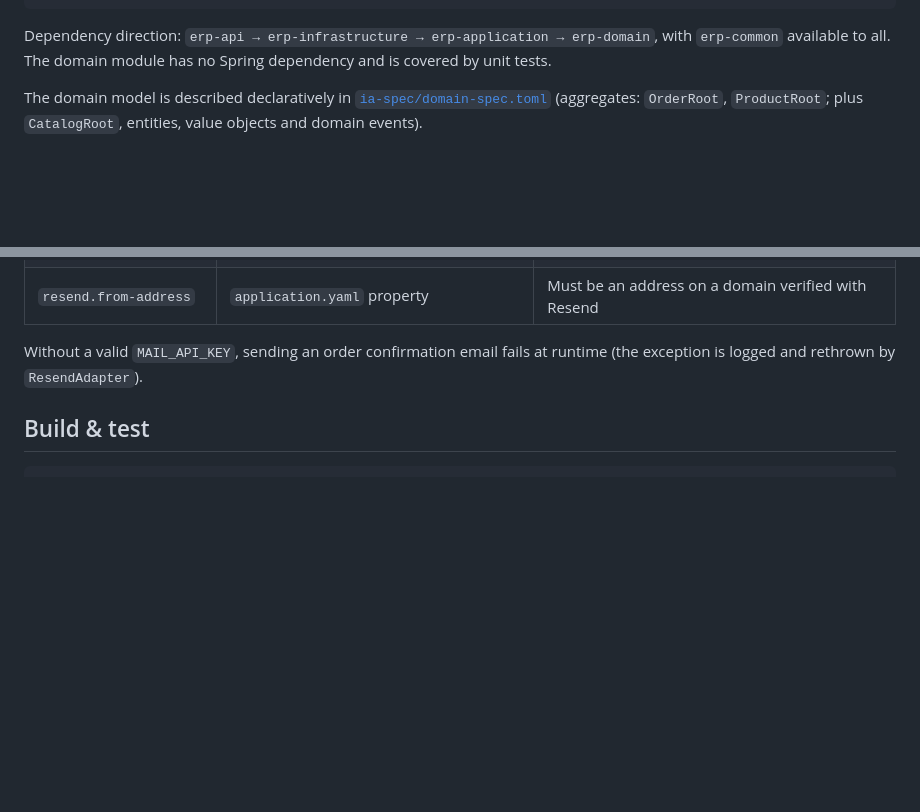
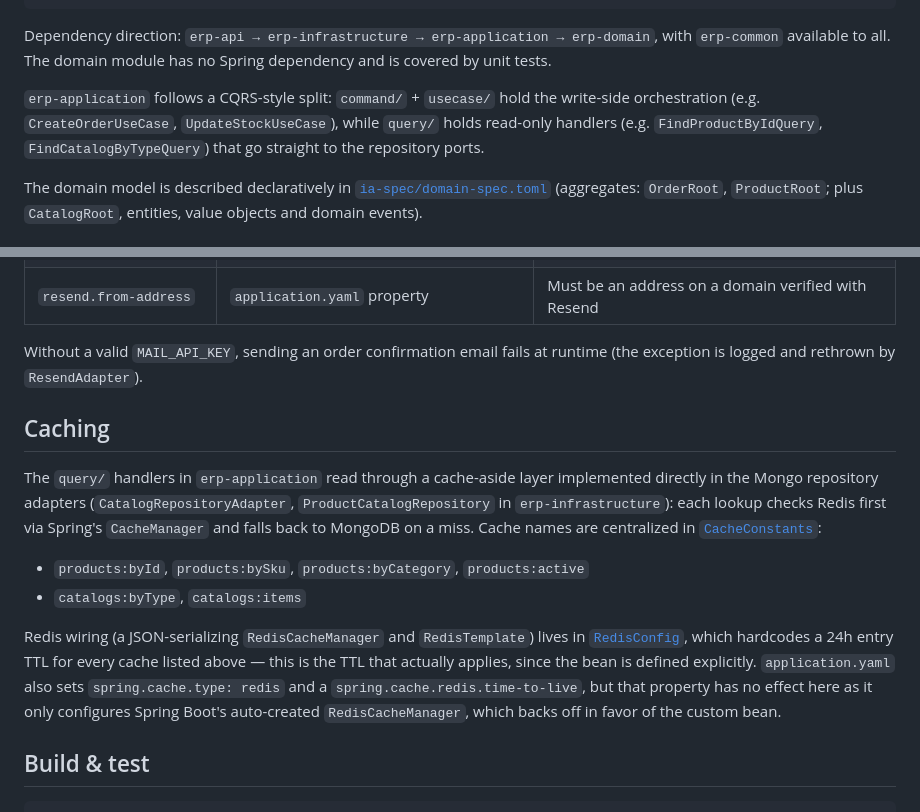
Before and after one commit to athegreat90/erp-lite-spring-boot-4-java-25, a Markdown page: README.md, 2 parts joined by grey strips. Rendered like a GitHub page; blank space fills up the shorter version.

Commit message:
Document CQRS query layer and Redis caching in README
Co-Authored-By: Claude Sonnet 5 <noreply@anthropic.com>
Claude-Session: https://claude.ai/code/session_018oAdmicwdWvZXxF67oS912

````diff
--- a/README.md
+++ b/README.md
@@ -33,6 +33,11 @@ erp-lite
 Dependency direction: `erp-api → erp-infrastructure → erp-application → erp-domain`,
 with `erp-common` available to all. The domain module has no Spring dependency
 and is covered by unit tests.
+
+`erp-application` follows a CQRS-style split: `command/` + `usecase/` hold the
+write-side orchestration (e.g. `CreateOrderUseCase`, `UpdateStockUseCase`),
+while `query/` holds read-only handlers (e.g. `FindProductByIdQuery`,
+`FindCatalogByTypeQuery`) that go straight to the repository ports.
 
 The domain model is described declaratively in
 [`ia-spec/domain-spec.toml`](ia-spec/domain-spec.toml) (aggregates: `OrderRoot`,
@@ -173,6 +178,28 @@ Required configuration (`erp-api/src/main/resources/application.yaml`):
 Without a valid `MAIL_API_KEY`, sending an order confirmation email fails
 at runtime (the exception is logged and rethrown by `ResendAdapter`).
 
+## Caching
+
+The `query/` handlers in `erp-application` read through a cache-aside layer
+implemented directly in the Mongo repository adapters
+(`CatalogRepositoryAdapter`, `ProductCatalogRepository` in
+`erp-infrastructure`): each lookup checks Redis first via Spring's
+`CacheManager` and falls back to MongoDB on a miss. Cache names are
+centralized in
+[`CacheConstants`](erp-common/src/main/java/de/alexandermora/erplite/commons/constant/CacheConstants.java):
+
+- `products:byId`, `products:bySku`, `products:byCategory`, `products:active`
+- `catalogs:byType`, `catalogs:items`
+
+Redis wiring (a JSON-serializing `RedisCacheManager` and `RedisTemplate`)
+lives in
+[`RedisConfig`](erp-infrastructure/src/main/java/de/alexandermora/erplite/infrastructure/persistence/redis/RedisConfig.java),
+which hardcodes a 24h entry TTL for every cache listed above — this is the
+TTL that actually applies, since the bean is defined explicitly. `application.yaml`
+also sets `spring.cache.type: redis` and a `spring.cache.redis.time-to-live`,
+but that property has no effect here as it only configures Spring Boot's
+auto-created `RedisCacheManager`, which backs off in favor of the custom bean.
+
 ## Build & test
 
 ```sh
````
